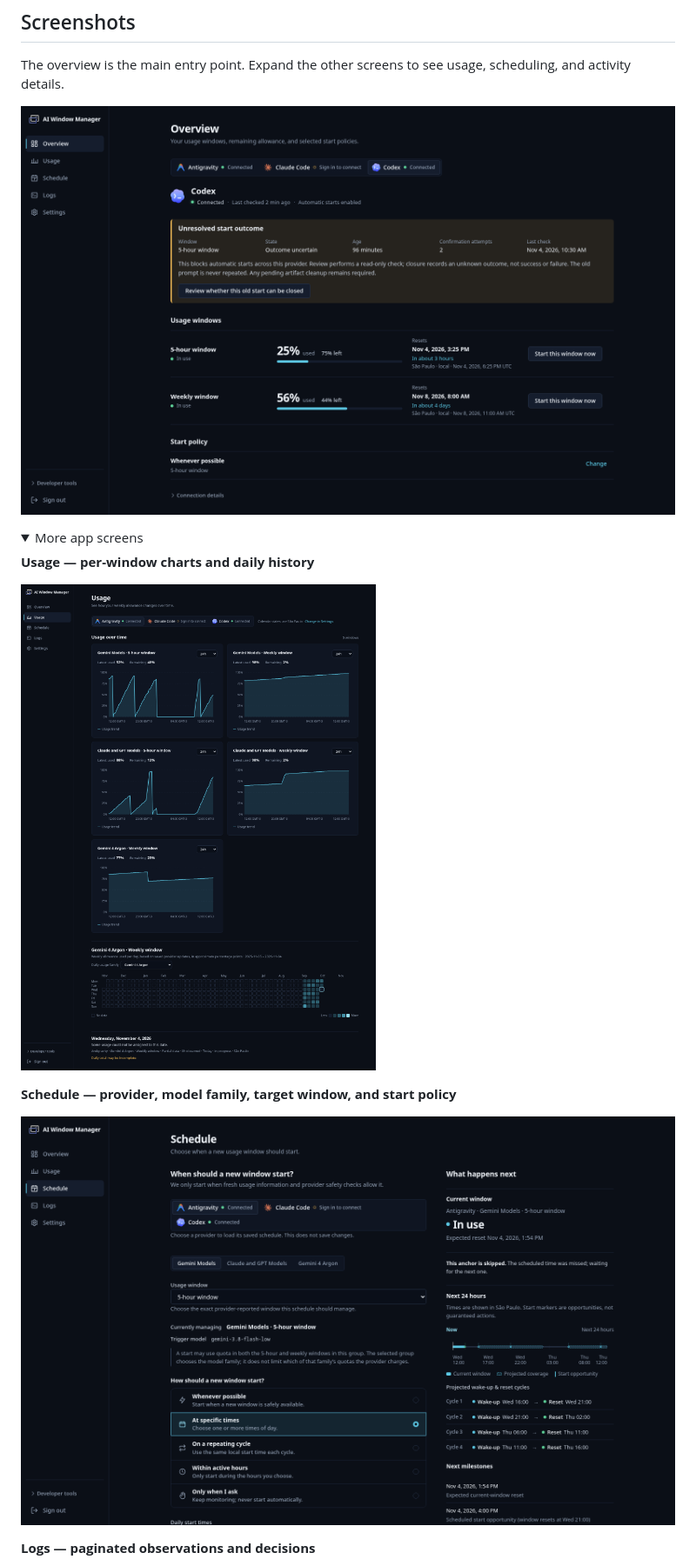
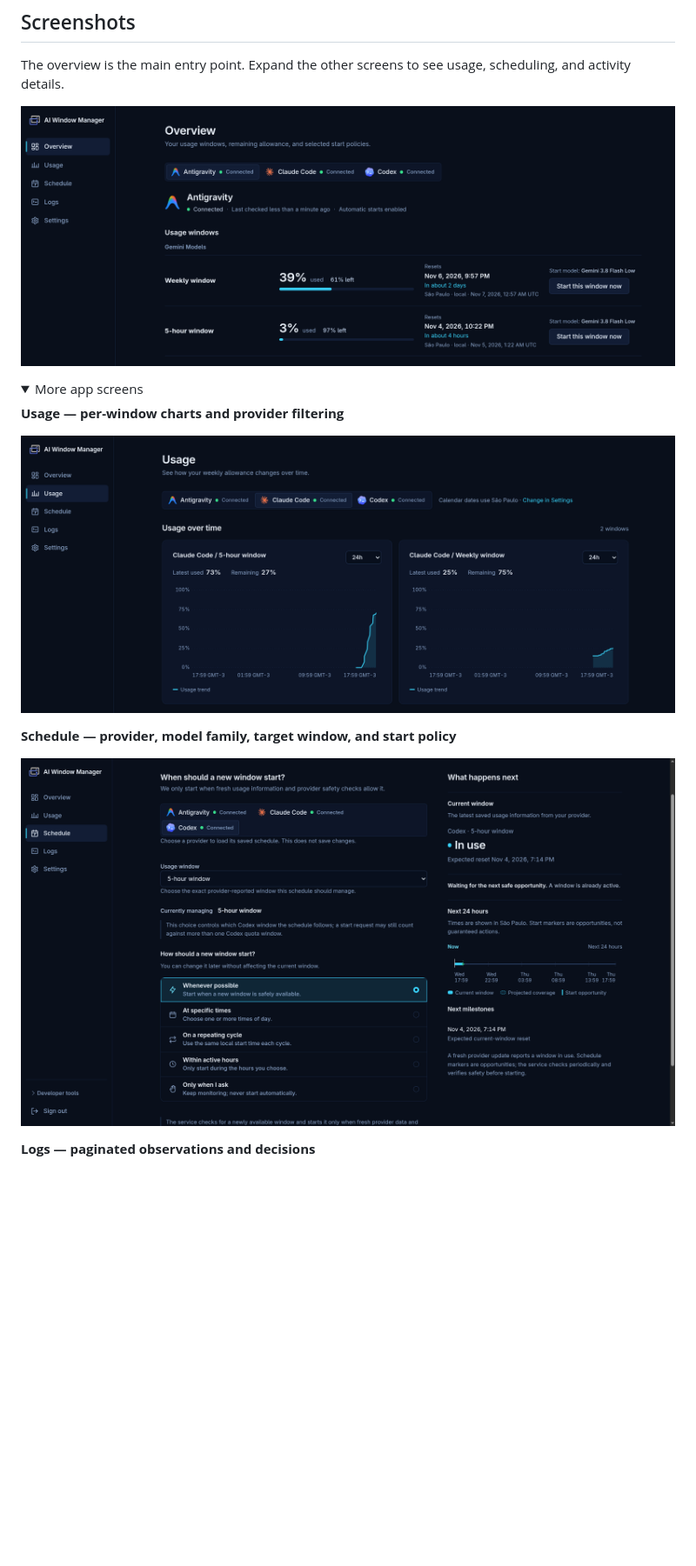
Before and after one commit to Nerver-zip/ai-window-manager, a Markdown page: README.md, the part around one of its changes. Shown at 87% size. Drawn GitHub-style; pictures changed too: assets/images/screenshots/overview.png, assets/images/screenshots/schedule.png, assets/images/screenshots/usage.png; folded sections open; blank space fills up the shorter version.

```diff
--- a/README.md
+++ b/README.md
@@ -269,5 +269,5 @@ scheduling, and activity details.
 <details>
 <summary>More app screens</summary>
 
-**Usage — per-window charts and daily history**
+**Usage — per-window charts and provider filtering**
 
```
Also changed, not shown: other parts of README.md (+1 -1 lines), 4 other files.
